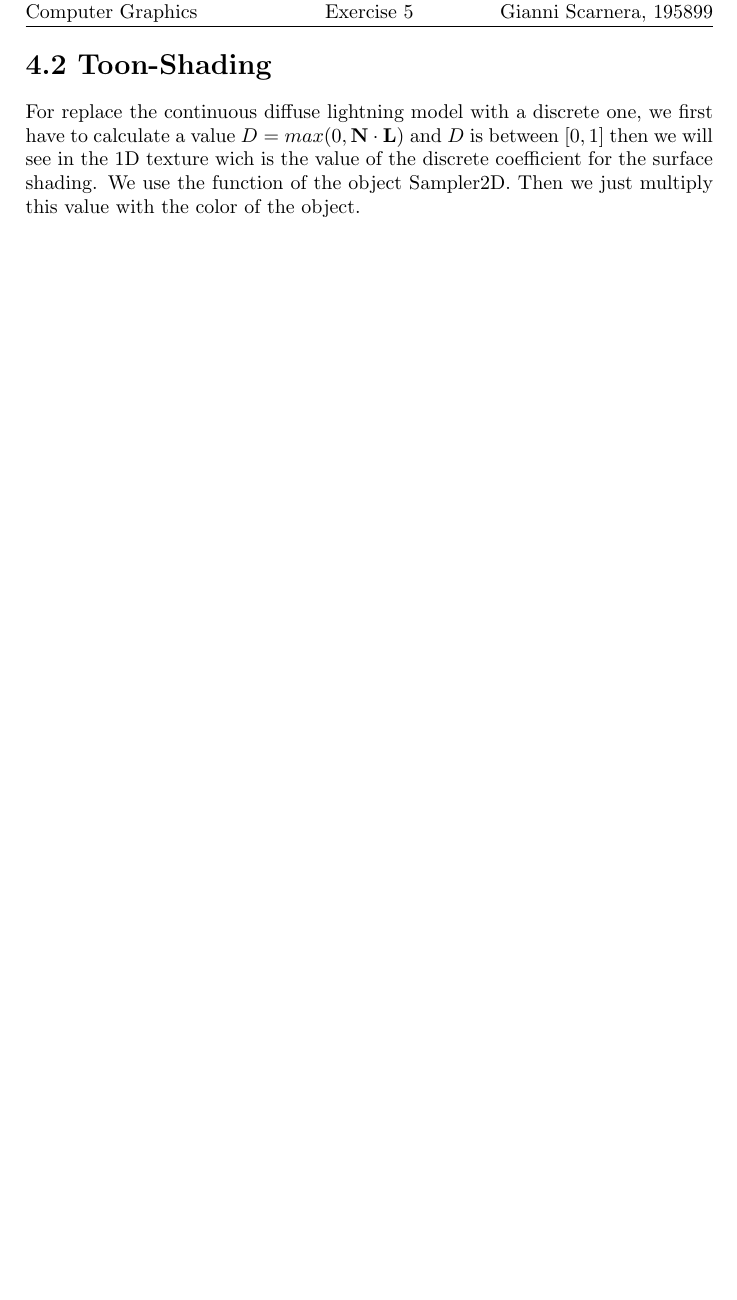
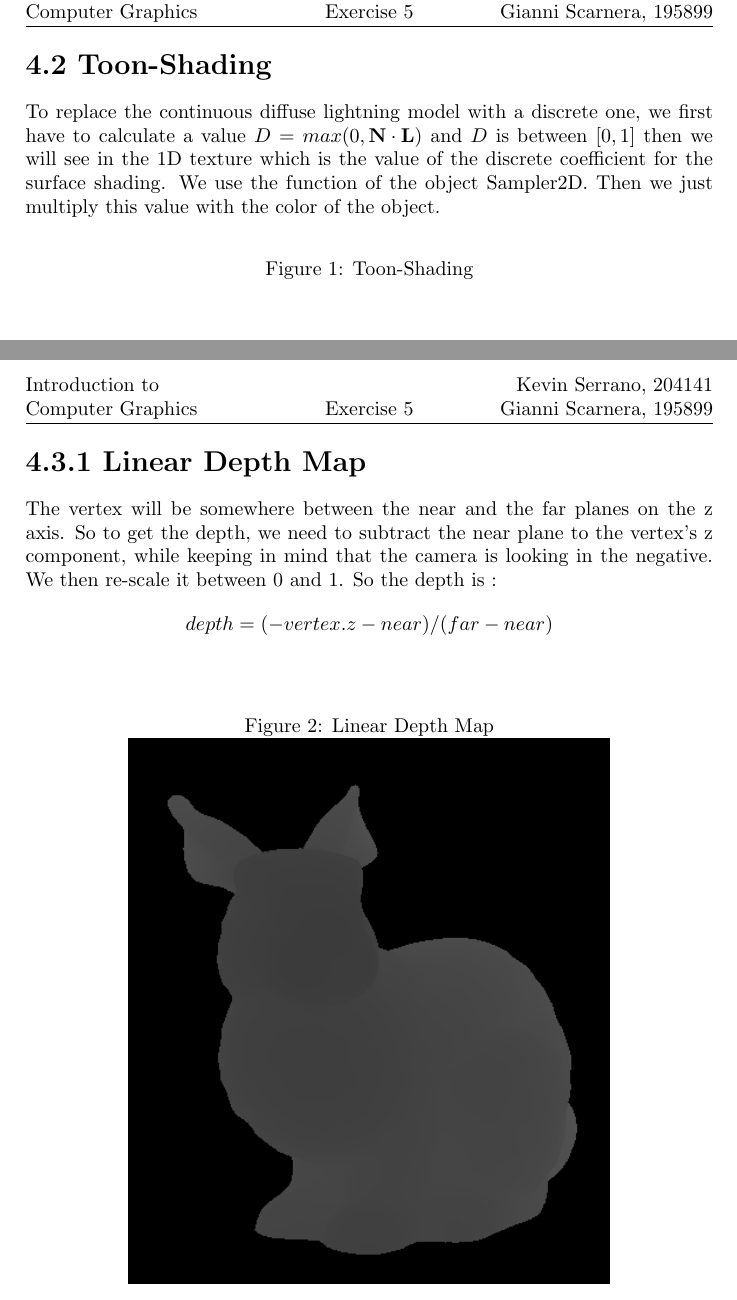
Before and after one commit to kserrano/CompGraphP, a LaTeX document (Ex5/readme.tex): part of page 2 of 2 before the commit and two parts of pages 2 and 3 of 4 after it, the two joined at a grey line, cut so that both start at the same text. Compiled offline with pdfLaTeX.

Commit message:
readme.tex finished

```diff
--- a/Ex5/readme.tex
+++ b/Ex5/readme.tex
@@ -16,4 +16,6 @@
 \maketitle
 
 \section*{4.2   Toon-Shading }
-For replace the continuous diffuse lightning model with a discrete one, we first have to calculate a value $D = max(0,\mathbf{N \cdot L})$ and $D$ is between $[0,1]$ then we will see in the 1D texture wich is the value of the discrete coefficient for the surface shading. We use the function of the object Sampler2D. Then we just multiply this value with the color of the object.
+To replace the continuous diffuse lightning model with a discrete one, we first have to calculate a value $D = max(0,\mathbf{N \cdot L})$ and $D$ is between $[0,1]$ then we will see in the 1D texture which is the value of the discrete coefficient for the surface shading. We use the function of the object Sampler2D. Then we just multiply this value with the color of the object.
+\begin{figure}[h!]
+\caption{Toon-Shading}
@@ -19,0 +25,10 @@ For replace the continuous diffuse lightning model with a discrete one, we first
+\newpage
+
+\section*{4.3.1   Linear Depth Map }
+The vertex will be somewhere between the near and the far planes on the z axis. So to get the depth, we need to subtract the near plane to the vertex's z component, while keeping in mind that the camera is looking in the negative. We then re-scale it between 0 and 1. So the depth is : $$depth = (-vertex.z - near)/(far - near)$$
+\begin{figure}[h!]
+\caption{Linear Depth Map}
+  \centering
+    \includegraphics[width=0.7\textwidth]{linearDepthMap.png}
+\end{figure}
+\newpage
```
Also changed, not shown: Ex5/readme.tex (14 more changed lines), 1 other file.
